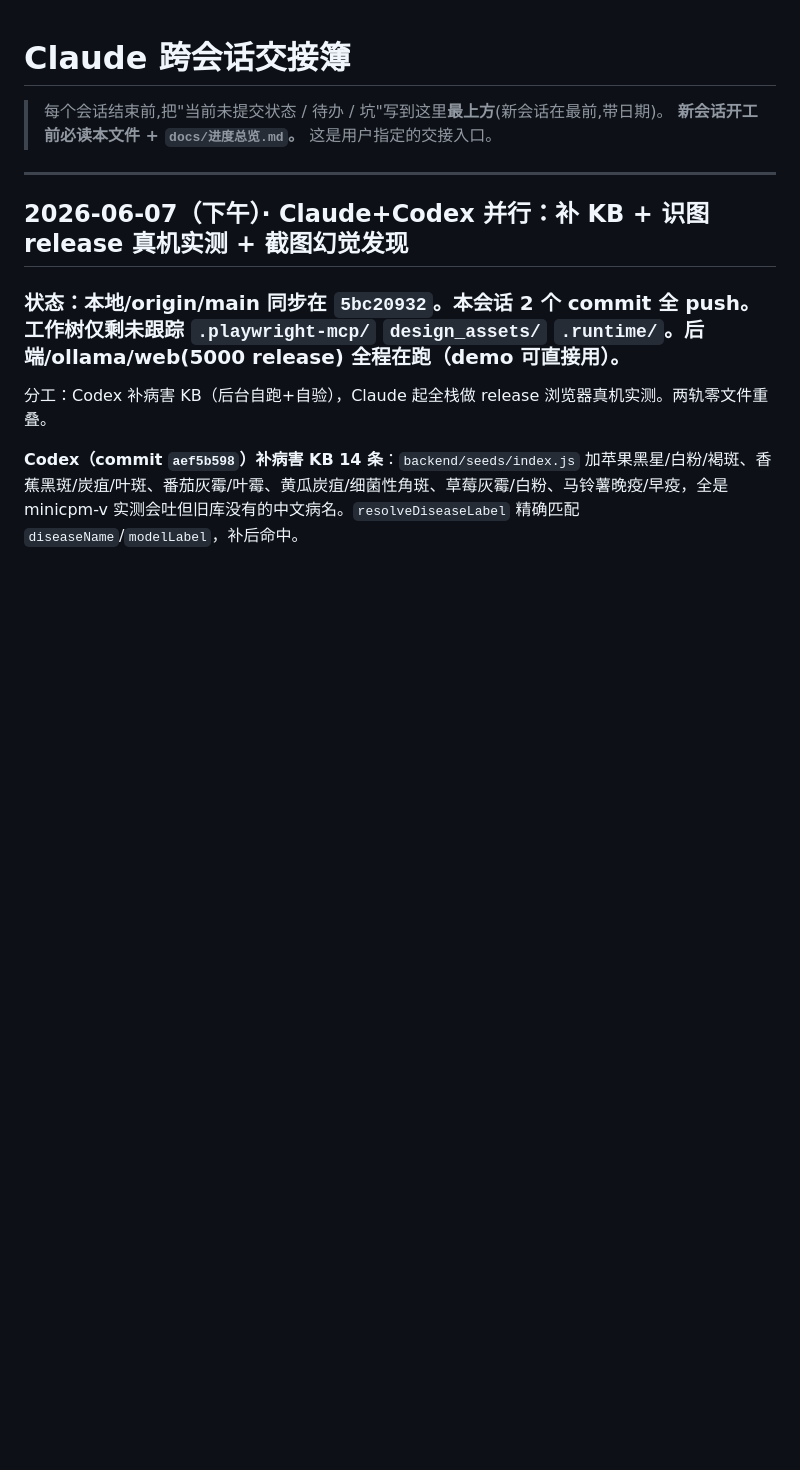
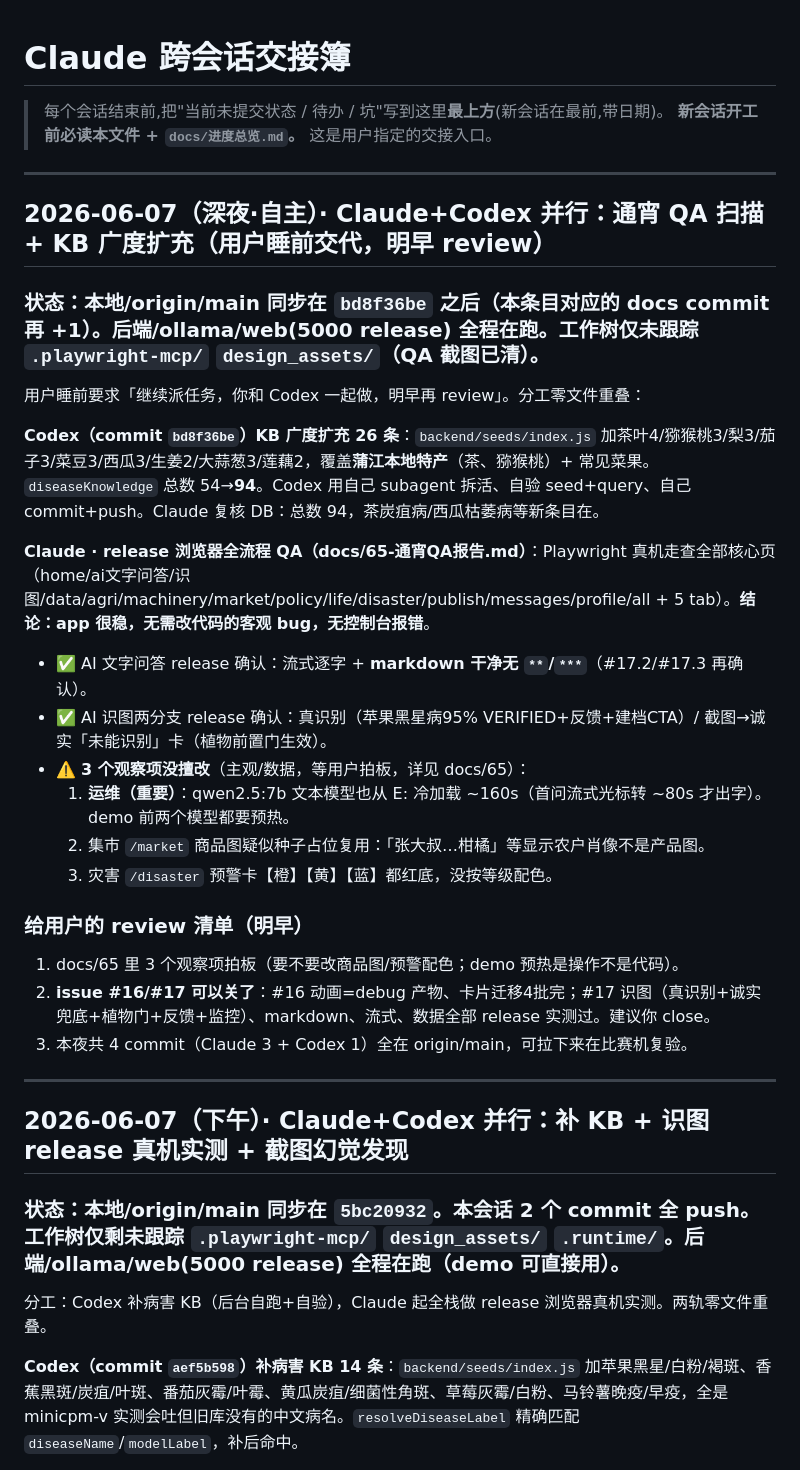
Before and after one commit to xkitme/FarmLink2, a Markdown page: docs/claude-memory.md, the part around the change. GitHub-like rendering; blank space fills up the shorter version.

```diff
--- a/docs/claude-memory.md
+++ b/docs/claude-memory.md
@@ -2,6 +2,29 @@
 
 > 每个会话结束前,把"当前未提交状态 / 待办 / 坑"写到这里**最上方**(新会话在最前,带日期)。
 > **新会话开工前必读本文件 + `docs/进度总览.md`。** 这是用户指定的交接入口。
+
+---
+
+## 2026-06-07（深夜·自主）· Claude+Codex 并行：通宵 QA 扫描 + KB 广度扩充（用户睡前交代，明早 review）
+
+### 状态：本地/origin/main 同步在 `bd8f36be` 之后（本条目对应的 docs commit 再 +1）。后端/ollama/web(5000 release) 全程在跑。工作树仅未跟踪 `.playwright-mcp/` `design_assets/`（QA 截图已清）。
+
+用户睡前要求「继续派任务，你和 Codex 一起做，明早再 review」。分工零文件重叠：
+
+**Codex（commit `bd8f36be`）KB 广度扩充 26 条**：`backend/seeds/index.js` 加茶叶4/猕猴桃3/梨3/茄子3/菜豆3/西瓜3/生姜2/大蒜葱3/莲藕2，覆盖**蒲江本地特产**（茶、猕猴桃）+ 常见菜果。`diseaseKnowledge` 总数 54→**94**。Codex 用自己 subagent 拆活、自验 seed+query、自己 commit+push。Claude 复核 DB：总数 94，茶炭疽病/西瓜枯萎病等新条目在。
+
+**Claude · release 浏览器全流程 QA（docs/65-通宵QA报告.md）**：Playwright 真机走查全部核心页（home/ai文字问答/识图/data/agri/machinery/market/policy/life/disaster/publish/messages/profile/all + 5 tab）。**结论：app 很稳，无需改代码的客观 bug，无控制台报错**。
+- ✅ AI 文字问答 release 确认：流式逐字 + **markdown 干净无 `**`/`***`**（#17.2/#17.3 再确认）。
+- ✅ AI 识图两分支 release 确认：真识别（苹果黑星病95% VERIFIED+反馈+建档CTA）/ 截图→诚实「未能识别」卡（植物前置门生效）。
+- ⚠️ **3 个观察项没擅改**（主观/数据，等用户拍板，详见 docs/65）：
+  1. **运维（重要）**：qwen2.5:7b 文本模型也从 E: 冷加载 ~160s（首问流式光标转 ~80s 才出字）。demo 前两个模型都要预热。
+  2. 集市 `/market` 商品图疑似种子占位复用：「张大叔…柑橘」等显示农户肖像不是产品图。
+  3. 灾害 `/disaster` 预警卡【橙】【黄】【蓝】都红底，没按等级配色。
+
+### 给用户的 review 清单（明早）
+1. docs/65 里 3 个观察项拍板（要不要改商品图/预警配色；demo 预热是操作不是代码）。
+2. **issue #16/#17 可以关了**：#16 动画=debug 产物、卡片迁移4批完；#17 识图（真识别+诚实兜底+植物门+反馈+监控）、markdown、流式、数据全部 release 实测过。建议你 close。
+3. 本夜共 4 commit（Claude 3 + Codex 1）全在 origin/main，可拉下来在比赛机复验。
 
 ---
 
```
Also changed, not shown: docs/65-通宵QA报告.md (added, +45 -0 lines).
